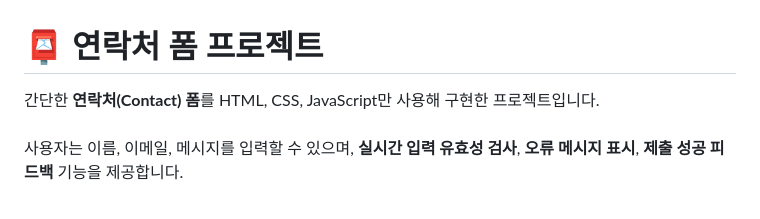
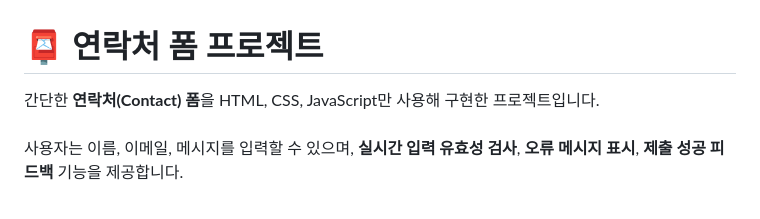
Before and after one commit to mimizae/vanilla-js-contact-form, a Markdown page: README.md, the part around the change. Rendered like a GitHub page.

Commit message:
chore: 리드미 오타 수정

```diff
--- a/README.md
+++ b/README.md
@@ -1,6 +1,6 @@
 # 📮 연락처 폼 프로젝트
 
-간단한 **연락처(Contact) 폼**를 HTML, CSS, JavaScript만 사용해 구현한 프로젝트입니다.
+간단한 **연락처(Contact) 폼**을 HTML, CSS, JavaScript만 사용해 구현한 프로젝트입니다.
 <br/>
 <br/>
 사용자는 이름, 이메일, 메시지를 입력할 수 있으며, **실시간 입력 유효성 검사**, **오류 메시지 표시**, **제출 성공 피드백** 기능을 제공합니다.
```
